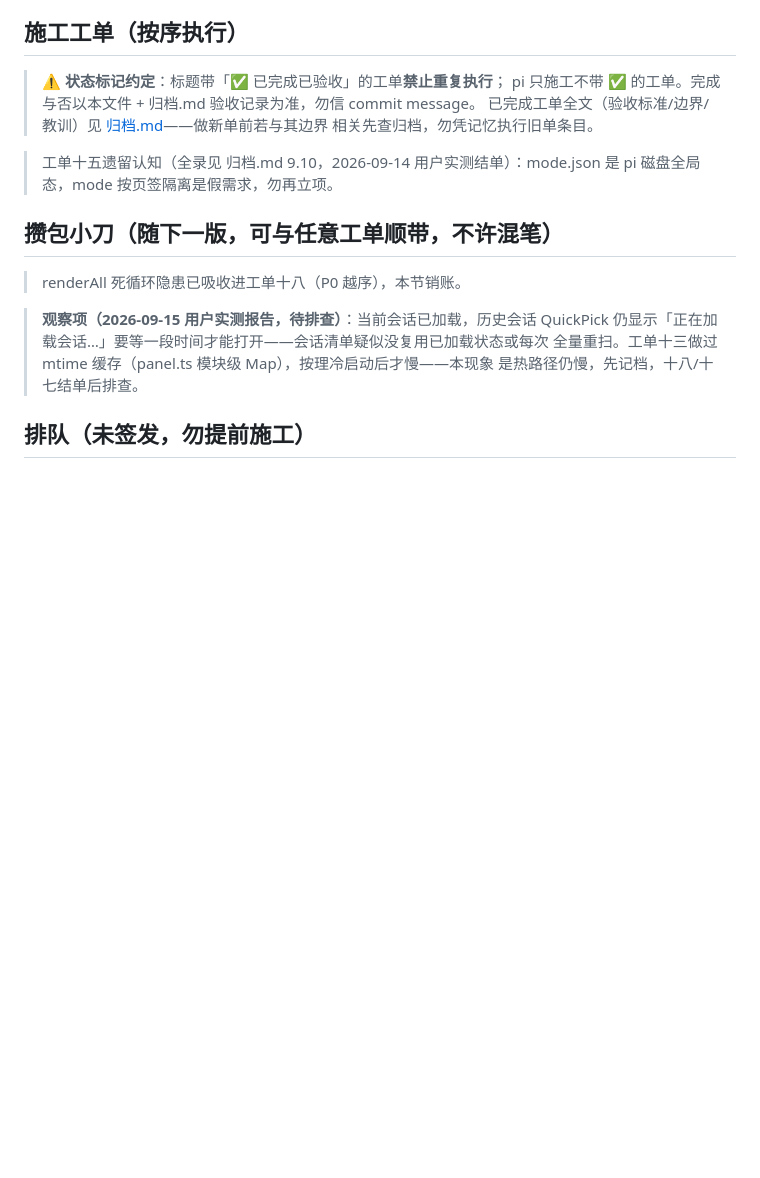
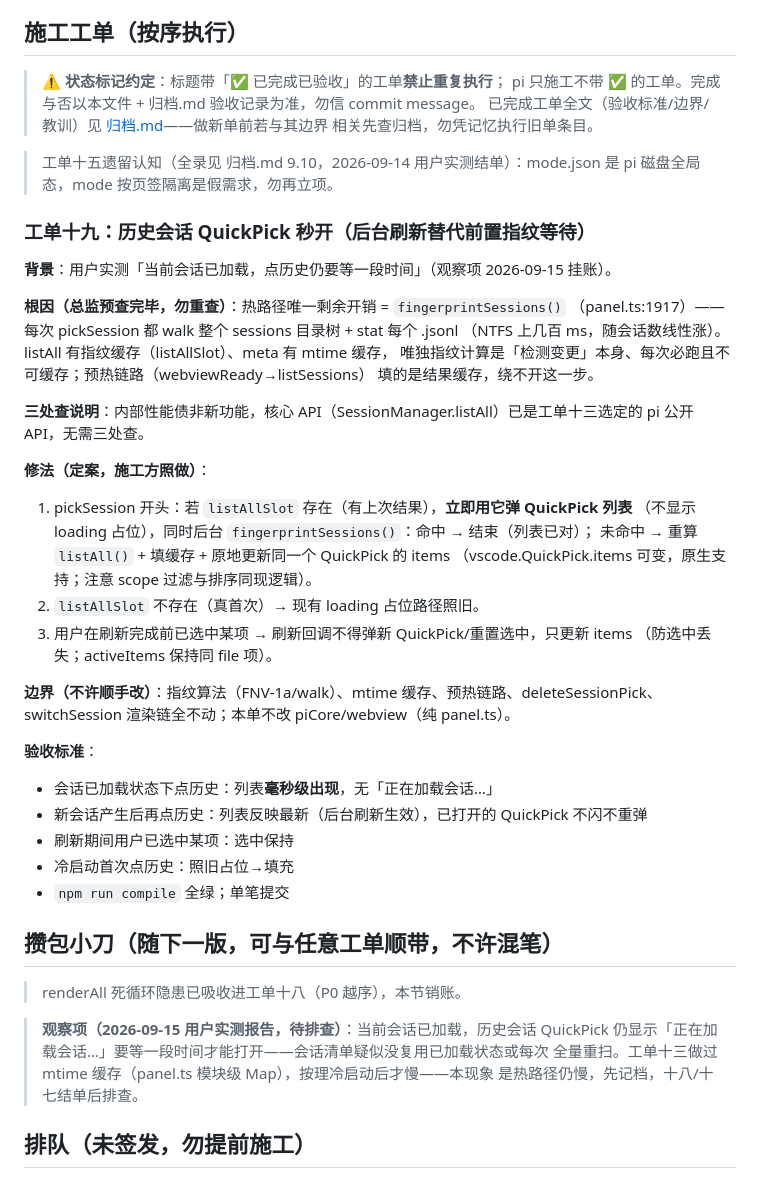
Before and after one commit to HummerBor/Pi-For-VS-code, a Markdown page: DIRECTOR.md, the part around the change. GitHub-like rendering; blank space fills up the shorter version.

Commit message:
docs: 签工单十九——历史会话 QuickPick 秒开（后台刷新替代前置指纹等待）
根因预查完毕：热路径唯一剩余开销 = fingerprintSessions 每次 pickSession walk 全目录
+ stat 每文件（NTFS 几百 ms，指纹是变更检测本身不可缓存）。修法定案：有上次结果立即
弹列表秒开，后台算指纹、变了才原地刷新 items；刷新期选中保持。纯 panel.ts。

```diff
--- a/DIRECTOR.md
+++ b/DIRECTOR.md
@@ -37,6 +37,40 @@
 
 > 工单十五遗留认知（全录见 归档.md 9.10，2026-09-14 用户实测结单）：mode.json 是
 > pi 磁盘全局态，mode 按页签隔离是假需求，勿再立项。
+
+### 工单十九：历史会话 QuickPick 秒开（后台刷新替代前置指纹等待）
+
+**背景**：用户实测「当前会话已加载，点历史仍要等一段时间」（观察项 2026-09-15 挂账）。
+
+**根因（总监预查完毕，勿重查）**：热路径唯一剩余开销 = `fingerprintSessions()`
+（panel.ts:1917）——每次 pickSession 都 walk 整个 sessions 目录树 + stat 每个 .jsonl
+（NTFS 上几百 ms，随会话数线性涨）。listAll 有指纹缓存（listAllSlot）、meta 有 mtime 缓存，
+唯独指纹计算是「检测变更」本身、每次必跑且不可缓存；预热链路（webviewReady→listSessions）
+填的是结果缓存，绕不开这一步。
+
+**三处查说明**：内部性能债非新功能，核心 API（SessionManager.listAll）已是工单十三选定的
+pi 公开 API，无需三处查。
+
+**修法（定案，施工方照做）**：
+
+1. pickSession 开头：若 `listAllSlot` 存在（有上次结果），**立即用它弹 QuickPick 列表**
+   （不显示 loading 占位），同时后台 `fingerprintSessions()`：命中 → 结束（列表已对）；
+   未命中 → 重算 `listAll()` + 填缓存 + 原地更新同一个 QuickPick 的 items
+   （vscode.QuickPick.items 可变，原生支持；注意 scope 过滤与排序同现逻辑）。
+2. `listAllSlot` 不存在（真首次）→ 现有 loading 占位路径照旧。
+3. 用户在刷新完成前已选中某项 → 刷新回调不得弹新 QuickPick/重置选中，只更新 items
+   （防选中丢失；activeItems 保持同 file 项）。
+
+**边界（不许顺手改）**：指纹算法（FNV-1a/walk）、mtime 缓存、预热链路、deleteSessionPick、
+switchSession 渲染链全不动；本单不改 piCore/webview（纯 panel.ts）。
+
+**验收标准**：
+
+- 会话已加载状态下点历史：列表**毫秒级出现**，无「正在加载会话…」
+- 新会话产生后再点历史：列表反映最新（后台刷新生效），已打开的 QuickPick 不闪不重弹
+- 刷新期间用户已选中某项：选中保持
+- 冷启动首次点历史：照旧占位→填充
+- `npm run compile` 全绿；单笔提交
 
 ## 攒包小刀（随下一版，可与任意工单顺带，不许混笔）
 
```
